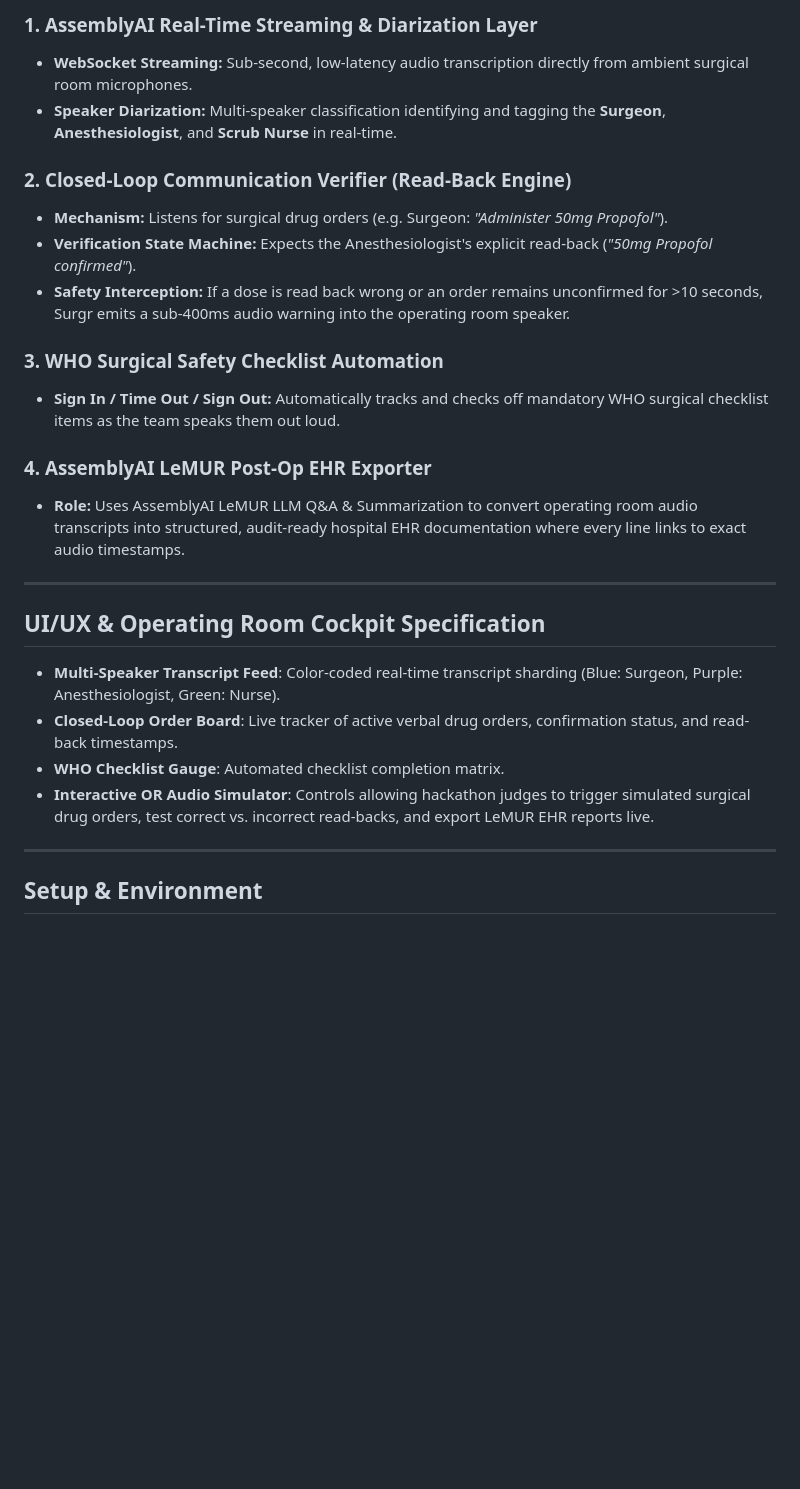
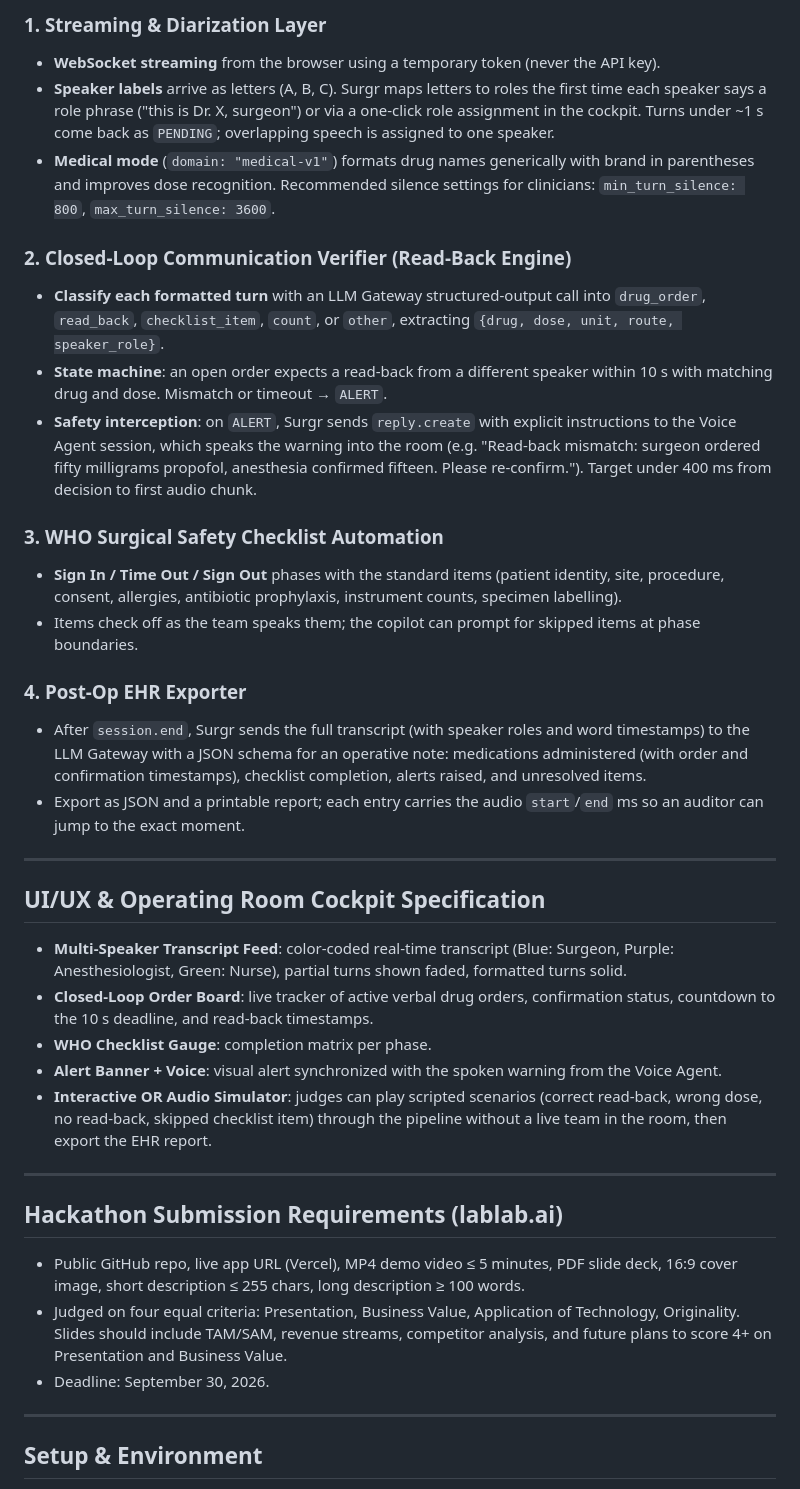
Before and after one commit to mrnetwork0001/Surgr, a Markdown page: SURGR_PROJECT_SPEC.md, the part around one of its changes. Rendered like a GitHub page; blank space fills up the shorter version.

````diff
--- a/SURGR_PROJECT_SPEC.md
+++ b/SURGR_PROJECT_SPEC.md
@@ -34,28 +56,39 @@ Surgr solves a multi-billion dollar healthcare safety crisis—surgical errors a
 ```
 
-### 1. AssemblyAI Real-Time Streaming & Diarization Layer
-- **WebSocket Streaming:** Sub-second, low-latency audio transcription directly from ambient surgical room microphones.
-- **Speaker Diarization:** Multi-speaker classification identifying and tagging the **Surgeon**, **Anesthesiologist**, and **Scrub Nurse** in real-time.
+### 1. Streaming & Diarization Layer
+- **WebSocket streaming** from the browser using a temporary token (never the API key).
+- **Speaker labels** arrive as letters (A, B, C). Surgr maps letters to roles the first time each speaker says a role phrase ("this is Dr. X, surgeon") or via a one-click role assignment in the cockpit. Turns under ~1 s come back as `PENDING`; overlapping speech is assigned to one speaker.
+- **Medical mode** (`domain: "medical-v1"`) formats drug names generically with brand in parentheses and improves dose recognition. Recommended silence settings for clinicians: `min_turn_silence: 800`, `max_turn_silence: 3600`.
 
 ### 2. Closed-Loop Communication Verifier (Read-Back Engine)
-- **Mechanism:** Listens for surgical drug orders (e.g. Surgeon: *"Administer 50mg Propofol"*).
-- **Verification State Machine:** Expects the Anesthesiologist's explicit read-back (*"50mg Propofol confirmed"*).
-- **Safety Interception:** If a dose is read back wrong or an order remains unconfirmed for >10 seconds, Surgr emits a sub-400ms audio warning into the operating room speaker.
+- **Classify each formatted turn** with an LLM Gateway structured-output call into `drug_order`, `read_back`, `checklist_item`, `count`, or `other`, extracting `{drug, dose, unit, route, speaker_role}`.
+- **State machine**: an open order expects a read-back from a different speaker within 10 s with matching drug and dose. Mismatch or timeout → `ALERT`.
+- **Safety interception**: on `ALERT`, Surgr sends `reply.create` with explicit instructions to the Voice Agent session, which speaks the warning into the room (e.g. "Read-back mismatch: surgeon ordered fifty milligrams propofol, anesthesia confirmed fifteen. Please re-confirm."). Target under 400 ms from decision to first audio chunk.
 
 ### 3. WHO Surgical Safety Checklist Automation
-- **Sign In / Time Out / Sign Out:** Automatically tracks and checks off mandatory WHO surgical checklist items as the team speaks them out loud.
+- **Sign In / Time Out / Sign Out** phases with the standard items (patient identity, site, procedure, consent, allergies, antibiotic prophylaxis, instrument counts, specimen labelling).
+- Items check off as the team speaks them; the copilot can prompt for skipped items at phase boundaries.
 
-### 4. AssemblyAI LeMUR Post-Op EHR Exporter
-- **Role:** Uses AssemblyAI LeMUR LLM Q&A & Summarization to convert operating room audio transcripts into structured, audit-ready hospital EHR documentation where every line links to exact audio timestamps.
+### 4. Post-Op EHR Exporter
+- After `session.end`, Surgr sends the full transcript (with speaker roles and word timestamps) to the LLM Gateway with a JSON schema for an operative note: medications administered (with order and confirmation timestamps), checklist completion, alerts raised, and unresolved items.
+- Export as JSON and a printable report; each entry carries the audio `start`/`end` ms so an auditor can jump to the exact moment.
 
 ---
 
 ## UI/UX & Operating Room Cockpit Specification
 
-- **Multi-Speaker Transcript Feed**: Color-coded real-time transcript sharding (Blue: Surgeon, Purple: Anesthesiologist, Green: Nurse).
-- **Closed-Loop Order Board**: Live tracker of active verbal drug orders, confirmation status, and read-back timestamps.
-- **WHO Checklist Gauge**: Automated checklist completion matrix.
-- **Interactive OR Audio Simulator**: Controls allowing hackathon judges to trigger simulated surgical drug orders, test correct vs. incorrect read-backs, and export LeMUR EHR reports live.
+- **Multi-Speaker Transcript Feed**: color-coded real-time transcript (Blue: Surgeon, Purple: Anesthesiologist, Green: Nurse), partial turns shown faded, formatted turns solid.
+- **Closed-Loop Order Board**: live tracker of active verbal drug orders, confirmation status, countdown to the 10 s deadline, and read-back timestamps.
+- **WHO Checklist Gauge**: completion matrix per phase.
+- **Alert Banner + Voice**: visual alert synchronized with the spoken warning from the Voice Agent.
+- **Interactive OR Audio Simulator**: judges can play scripted scenarios (correct read-back, wrong dose, no read-back, skipped checklist item) through the pipeline without a live team in the room, then export the EHR report.
+
+---
+
+## Hackathon Submission Requirements (lablab.ai)
+- Public GitHub repo, live app URL (Vercel), MP4 demo video ≤ 5 minutes, PDF slide deck, 16:9 cover image, short description ≤ 255 chars, long description ≥ 100 words.
+- Judged on four equal criteria: Presentation, Business Value, Application of Technology, Originality. Slides should include TAM/SAM, revenue streams, competitor analysis, and future plans to score 4+ on Presentation and Business Value.
+- Deadline: September 30, 2026.
 
 ---
 
````
Also changed, not shown: other parts of SURGR_PROJECT_SPEC.md (+36 -14 lines).
